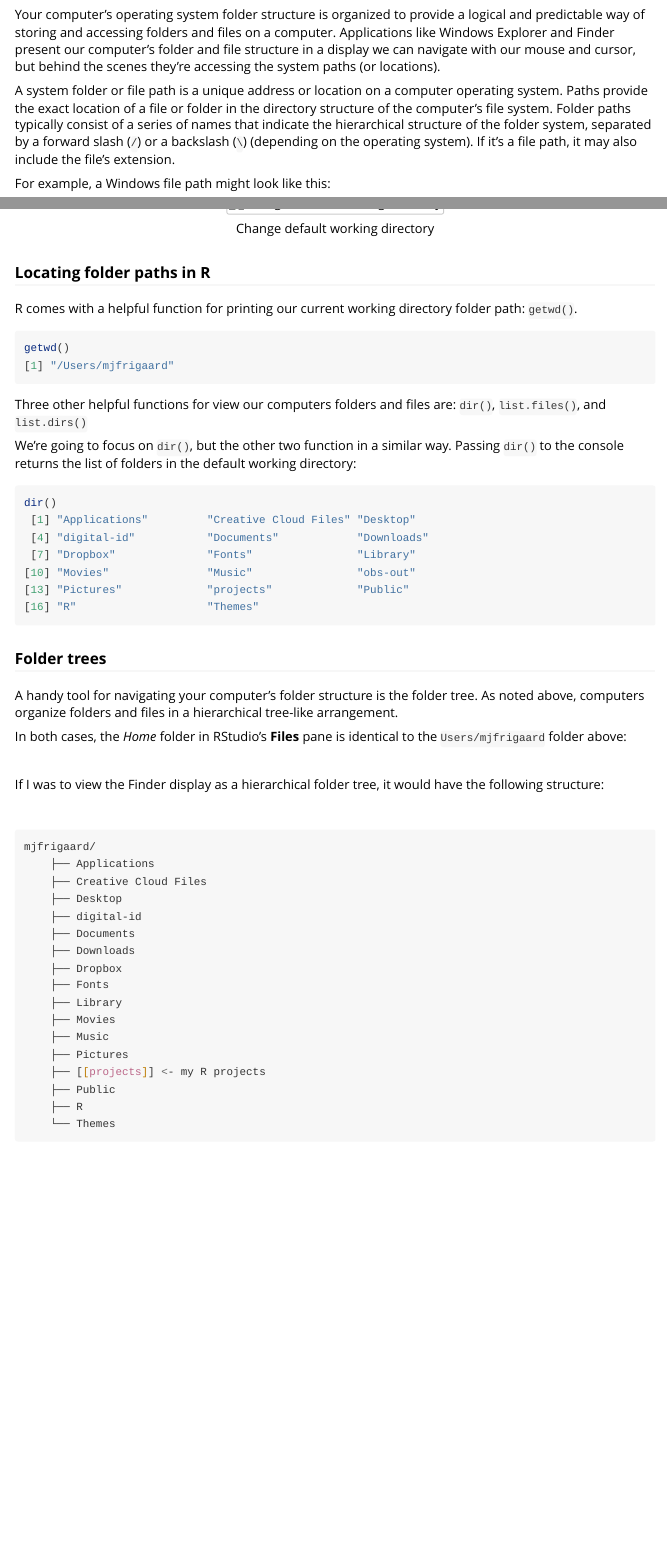
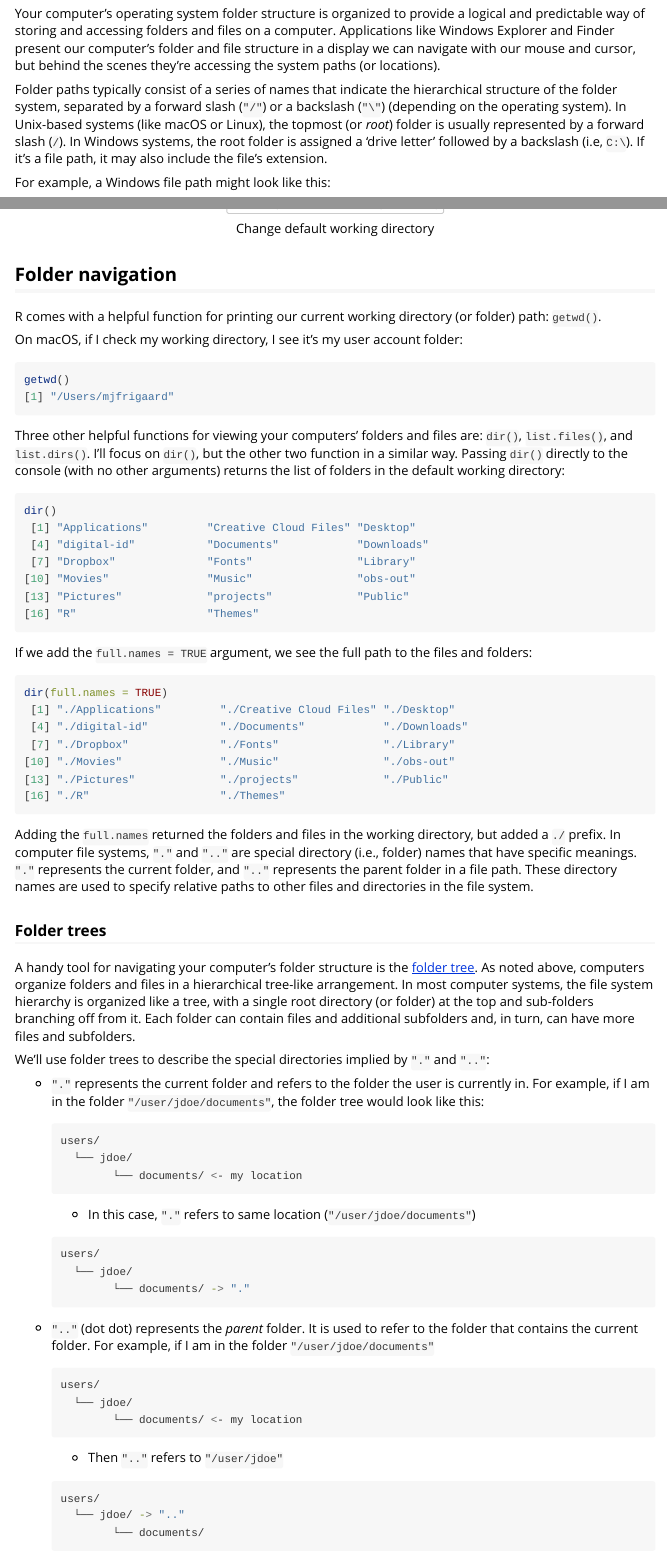
Before and after one commit to mjfrigaard/gerp, an R Markdown document (vignettes/getting-started.Rmd): the page in a window 1100 px wide, from 1190 px down before the commit and from 1260 px down after it, so that both start at the same text, and a second part further down, joined at a grey line. Rendered offline with R 4.5, knitr and Pandoc, with nearby package versions.

Commit message:
new build with ger_path

````diff
--- a/vignettes/getting-started.Rmd
+++ b/vignettes/getting-started.Rmd
@@ -92,7 +90,7 @@ An operating system folder structure refers to how files and directories are org
 
 Your computer's operating system folder structure is organized to provide a logical and predictable way of storing and accessing folders and files on a computer. Applications like Windows Explorer and Finder present our computer's folder and file structure in a display we can navigate with our mouse and cursor, but behind the scenes they're accessing the system paths (or locations).
 
-A system folder or file path is a unique address or location on a computer operating system. Paths provide the exact location of a file or folder in the directory structure of the computer's file system. Folder paths typically consist of a series of names that indicate the hierarchical structure of the folder system, separated by a forward slash (`/`) or a backslash (`\`) (depending on the operating system). If it's a file path, it may also include the file's extension.
+Folder paths typically consist of a series of names that indicate the hierarchical structure of the folder system, separated by a forward slash (`"/"`) or a backslash (`"\"`) (depending on the operating system). In Unix-based systems (like macOS or Linux), the topmost (or *root*) folder is usually represented by a forward slash (`/`). In Windows systems, the root folder is assigned a 'drive letter' followed by a backslash (i.e, `C:\`). If it's a file path, it may also include the file's extension.
 
 For example, a Windows file path might look like this:
 
@@ -162,20 +160,18 @@ The folder RStudio opens with is called the *Default working directory*, and it'
 knitr::include_graphics("../man/figures/new-default-wd.png")
 ```
 
+## Folder navigation
 
+R comes with a helpful function for printing our current working directory (or folder) path: `getwd()`.
 
-### Locating folder paths in R
-
-R comes with a helpful function for printing our current working directory folder path: `getwd()`.
+On macOS, if I check my working directory, I see it's my user account folder:
 
 ```{r getwd, eval=FALSE}
 getwd()
 [1] "/Users/mjfrigaard"
 ```
 
-Three other helpful functions for view our computers folders and files are: `dir()`, `list.files()`, and `list.dirs()`
-
-We're going to focus on `dir()`, but the other two function in a similar way. Passing `dir()` to the console returns the list of folders in the default working directory:
+Three other helpful functions for viewing your computers' folders and files are: `dir()`, `list.files()`, and `list.dirs()`. I'll focus on `dir()`, but the other two function in a similar way. Passing `dir()` directly to the console (with no other arguments) returns the list of folders in the default working directory:
 
 ```{r dir, eval=FALSE}
 dir()
@@ -187,41 +183,53 @@ dir()
 [16] "R"                    "Themes"
 ```
 
+If we add the `full.names = TRUE` argument, we see the full path to the files and folders:
+```{r dir-full.names, eval=FALSE}
+dir(full.names = TRUE)
+ [1] "./Applications"         "./Creative Cloud Files" "./Desktop"
+ [4] "./digital-id"           "./Documents"            "./Downloads"
+ [7] "./Dropbox"              "./Fonts"                "./Library"
+[10] "./Movies"               "./Music"                "./obs-out"
+[13] "./Pictures"             "./projects"             "./Public"
+[16] "./R"                    "./Themes"
+```
+
+Adding the `full.names` returned the folders and files in the working directory, but added a `./` prefix. In computer file systems, `"."` and `".."` are special directory (i.e., folder) names that have specific meanings. `"."` represents the current folder, and `".."` represents the parent folder in a file path. These directory names are used to specify relative paths to other files and directories in the file system.
 
 ### Folder trees
 
-A handy tool for navigating your computer's folder structure is the folder tree. As noted above, computers organize folders and files in a hierarchical tree-like arrangement.
+A handy tool for navigating your computer's folder structure is the [folder tree](https://www.wikiwand.com/en/Directory_structure). As noted above, computers organize folders and files in a hierarchical tree-like arrangement. In most computer systems, the file system hierarchy is organized like a tree, with a single root directory (or folder) at the top and sub-folders branching off from it. Each folder can contain files and additional subfolders and, in turn, can have more files and subfolders.
 
-In both cases, the *Home* folder in RStudio's **Files** pane is identical to the `Users/mjfrigaard` folder above:
+We'll use folder trees to describe the special directories implied by `"."` and `".."`:
 
-<br>
+- 	`"."` represents the current folder and refers to the folder the user is currently in. For example, if I am in the folder `"/user/jdoe/documents"`, the folder tree would look like this:
 
-If I was to view the Finder display as a hierarchical folder tree, it would have the following structure:
+    ```{bash, eval = FALSE}
+    users/
+      └── jdoe/
+            └── documents/ <- my location
+    ```
 
-<br>
+    -   In this case, `"."` refers to same location (`"/user/jdoe/documents"`)
 
-```bash
-mjfrigaard/
-    ├── Applications
-    ├── Creative Cloud Files
-    ├── Desktop
-    ├── digital-id
-    ├── Documents
-    ├── Downloads
-    ├── Dropbox
-    ├── Fonts
-    ├── Library
-    ├── Movies
-    ├── Music
-    ├── Pictures
-    ├── [[projects]] <- my R projects
-    ├── Public
-    ├── R
-    └── Themes
-```
+    ```{bash, eval = FALSE}
+    users/
+      └── jdoe/
+            └── documents/ -> "."
+    ```
 
-<br>
 
-```{r home-user-root, echo=FALSE, eval=TRUE, out.width='100%', fig.align='center'}
-knitr::include_graphics("../man/figures/home-user-root.png")
-```
+-	`".."` (dot dot) represents the *parent* folder. It is used to refer to the folder that contains the current folder. For example, if I am in the folder `"/user/jdoe/documents"`
+
+    ```{bash, eval = FALSE}
+    users/
+      └── jdoe/
+            └── documents/ <- my location
+    ```
+
+    -   Then `".."` refers to `"/user/jdoe"`
+
+    ```{bash, eval = FALSE}
+    users/
+      └── jdoe/ -> ".."
+            └── documents/
````
Also changed, not shown: R/ger_paths.R (+4 -4 lines), vignettes/getting-started.Rmd (41 more changed lines), 3 other files.
